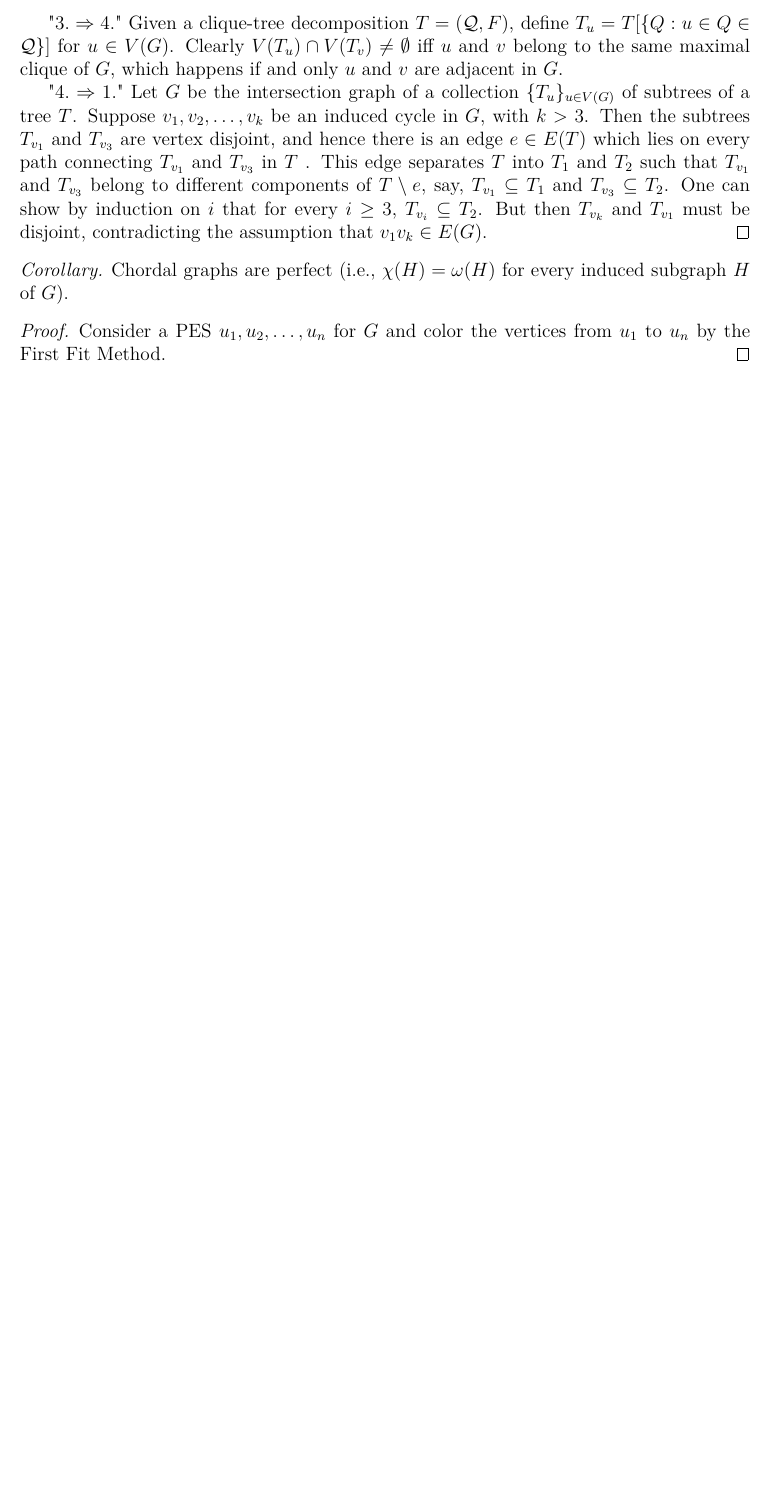
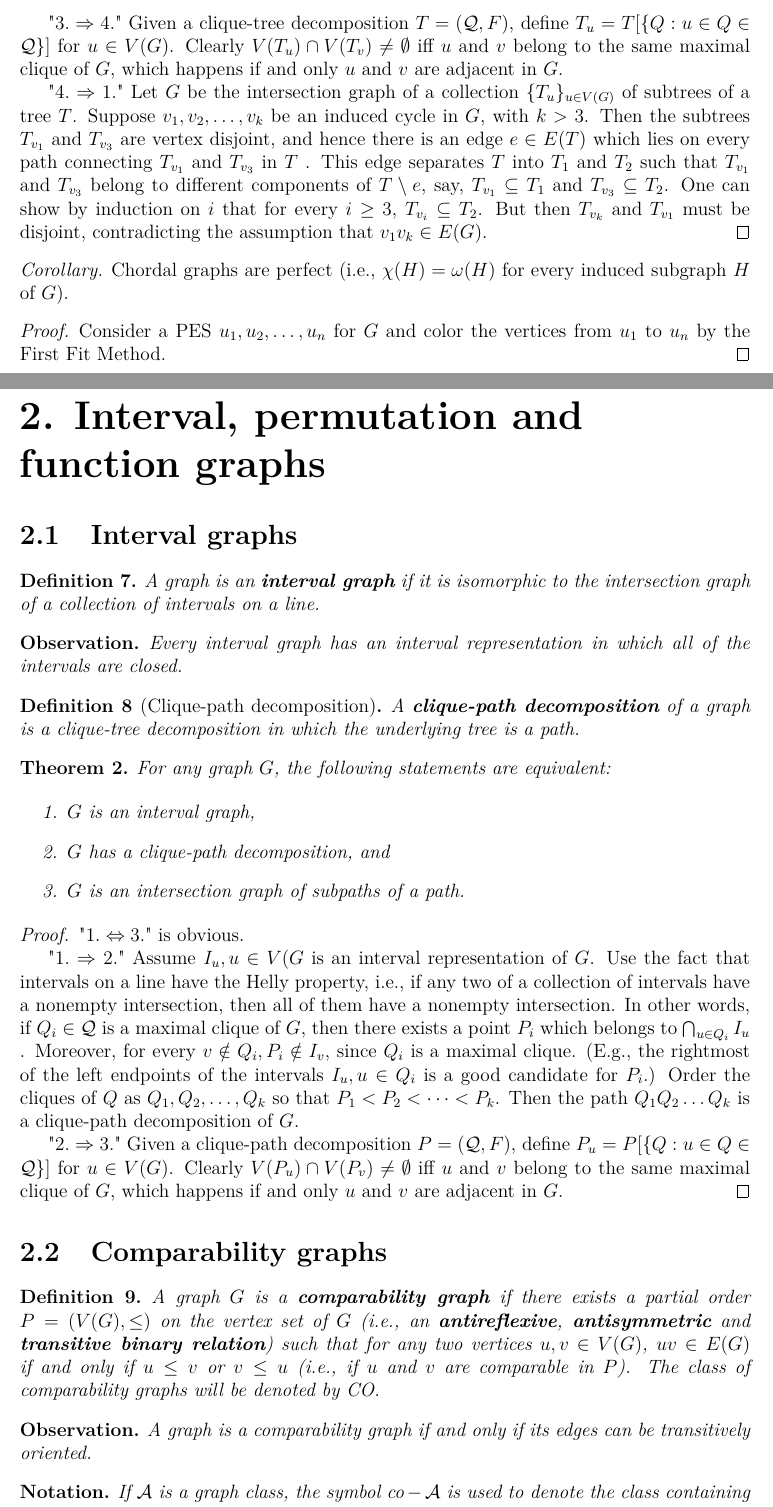
Before and after one commit to metury/notes, a LaTeX thesis (geometricka reprezentace grafu/grg.tex, which reads geometricka reprezentace grafu/grg-i/interval, perm, fun graphs.tex, makra.tex): part of page 7 of 7 before the commit and two parts of pages 7 and 8 of 11 after it, the two joined at a grey line, cut so that both start at the same text, the shorter picture padded with empty space. Compiled offline with pdfLaTeX.

Commit message:
parsed 2nd handout

```diff
--- /dev/null
+++ b/geometricka reprezentace grafu/grg-i/interval, perm, fun graphs.tex
@@ -0,0 +1,48 @@
+\chapter{Interval, permutation and function graphs}
+
+\section{Interval graphs}
+
+\begin{defn}
+	A graph is an \textbf{interval graph} if it is isomorphic to the intersection graph of a collection of intervals on a line.
+\end{defn}
+
+\begin{observ}
+	Every interval graph has an interval representation in which all of the intervals are closed.
+\end{observ}
+
+\begin{defn}[Clique-path decomposition]
+	A \textbf{clique-path decomposition} of a graph is a clique-tree decomposition in which the underlying tree is a path.
+\end{defn}
+
+\begin{thm}
+	For any graph $G$, the following statements are equivalent:
+
+	\begin{enumerate}
+		\item $G$ is an interval graph,
+		\item $G$ has a clique-path decomposition, and
+		\item $G$ is an intersection graph of subpaths of a path.
+	\end{enumerate}
+\end{thm}
+
+\begin{proof}
+	"$1. \Leftrightarrow 3.$" is obvious.
+
+	"$1. \Rightarrow 2.$" Assume $I_u , u \in V(G$ is an interval representation of $G$. Use the fact that intervals on a line have the Helly property, i.e., if any two of a collection of intervals have a nonempty intersection, then all of them have a nonempty intersection. In other words, if $Q_i \in \mathcal{Q}$ is a maximal clique of $G$, then there exists a point $P_i$ which belongs to $\bigcap_{u \in Q_i} I_u$ . Moreover, for every $v \notin Q_i , P_i \notin I_v$, since $Q_i$ is a maximal clique. (E.g., the rightmost of the left endpoints of the intervals $I_u , u \in Q_i$ is a good candidate for $P_i$.) Order the cliques of $Q$ as $Q_1, Q_2, \dots, Q_k$ so that $P_1 < P_2 < \dots < P_k$. Then the path
+	$Q_1 Q_2 \dots Q_k$ is a clique-path decomposition of $G$.
+
+	"$2. \Rightarrow 3.$" Given a clique-path decomposition $P = (\mathcal{Q}, F)$, define $P_u = P [\{Q : u \in Q \in \mathcal{Q}\}]$ for $u \in V(G)$. Clearly $V(P_u) \cap V(P_v) \neq \emptyset$ iff $u$ and $v$ belong to the same maximal clique of $G$, which happens if and only $u$ and $v$ are adjacent in $G$.
+\end{proof}
+
+\section{Comparability graphs}
+
+\begin{defn}
+	A graph $G$ is a \textbf{comparability graph} if there exists a partial order $P = (V(G), \leq)$ on the vertex set of $G$ (i.e., an \textbf{antireflexive}, \textbf{antisymmetric} and \textbf{transitive binary relation}) such that for any two vertices $u, v \in V(G)$, $uv \in E(G)$ if and only if $u \leq v$ or $v \leq u$ (i.e., if $u$ and $v$ are comparable in $P$). The class of comparability graphs will be denoted by CO.
+\end{defn}
+
+\begin{observ}
+	A graph is a comparability graph if and only if its edges can be transitively oriented.
+\end{observ}
+
+\begin{notation}
+	If $\mathcal{A}$ is a graph class, the symbol $\text{co}-\mathcal{A}$ is used to denote the class containing the complements of the graphs in $\mathcal{A}$.
+\end{notation}
@@ -0,0 +59 @@
+		\item $\text{PER} = \text{CO} \cap \text{co}-\text{CO}$
--- a/makra.tex
+++ b/makra.tex
@@ -60,6 +60,7 @@
 \theoremstyle{plain}
 \newtheorem{defn}{Definition}
 \newtheorem*{observ}{Observation}
+\newtheorem*{notation}{Notation}
 \newtheorem*{exerc}{Exercise}
 \newtheorem*{fact}{Fact}
 
```
Also changed, not shown: geometricka reprezentace grafu/grg.tex (+1 -0 lines), geometricka reprezentace grafu/grg-i/interval, perm, fun graphs.tex (76 more changed lines).
